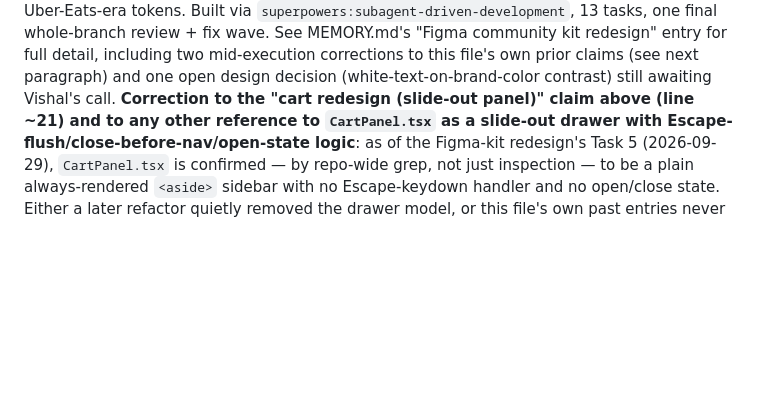
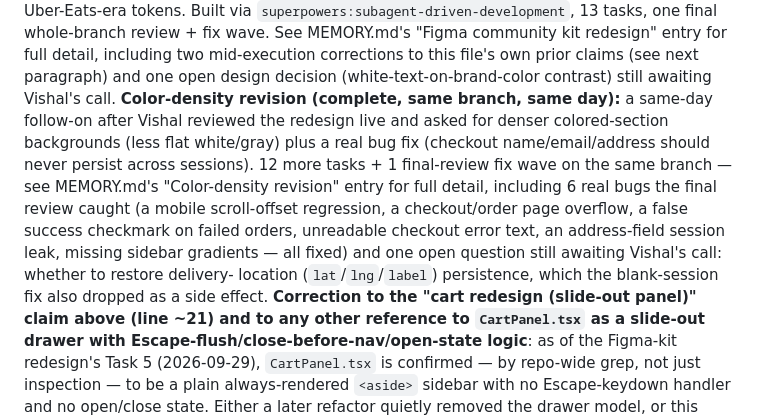
Before and after one commit to vishalshah737704/Fresh-Quick, a Markdown page: CLAUDE.md, the part around the change. GitHub-like rendering; blank space fills up the shorter version.

```diff
--- a/CLAUDE.md
+++ b/CLAUDE.md
@@ -57,6 +57,19 @@ community kit redesign" entry for full detail, including two
 mid-execution corrections to this file's own prior claims (see next
 paragraph) and one open design decision (white-text-on-brand-color
 contrast) still awaiting Vishal's call.
+**Color-density revision (complete, same branch, same day):** a
+same-day follow-on after Vishal reviewed the redesign live and asked
+for denser colored-section backgrounds (less flat white/gray) plus a
+real bug fix (checkout name/email/address should never persist across
+sessions). 12 more tasks + 1 final-review fix wave on the same branch —
+see MEMORY.md's "Color-density revision" entry for full detail,
+including 6 real bugs the final review caught (a mobile scroll-offset
+regression, a checkout/order page overflow, a false success checkmark
+on failed orders, unreadable checkout error text, an address-field
+session leak, missing sidebar gradients — all fixed) and one open
+question still awaiting Vishal's call: whether to restore delivery-
+location (`lat`/`lng`/`label`) persistence, which the blank-session fix
+also dropped as a side effect.
 **Correction to the "cart redesign (slide-out panel)" claim above
 (line ~21) and to any other reference to `CartPanel.tsx` as a
 slide-out drawer with Escape-flush/close-before-nav/open-state logic**:
```
Also changed, not shown: MEMORY.md (+78 -0 lines), README.md (+4 -1 lines).
